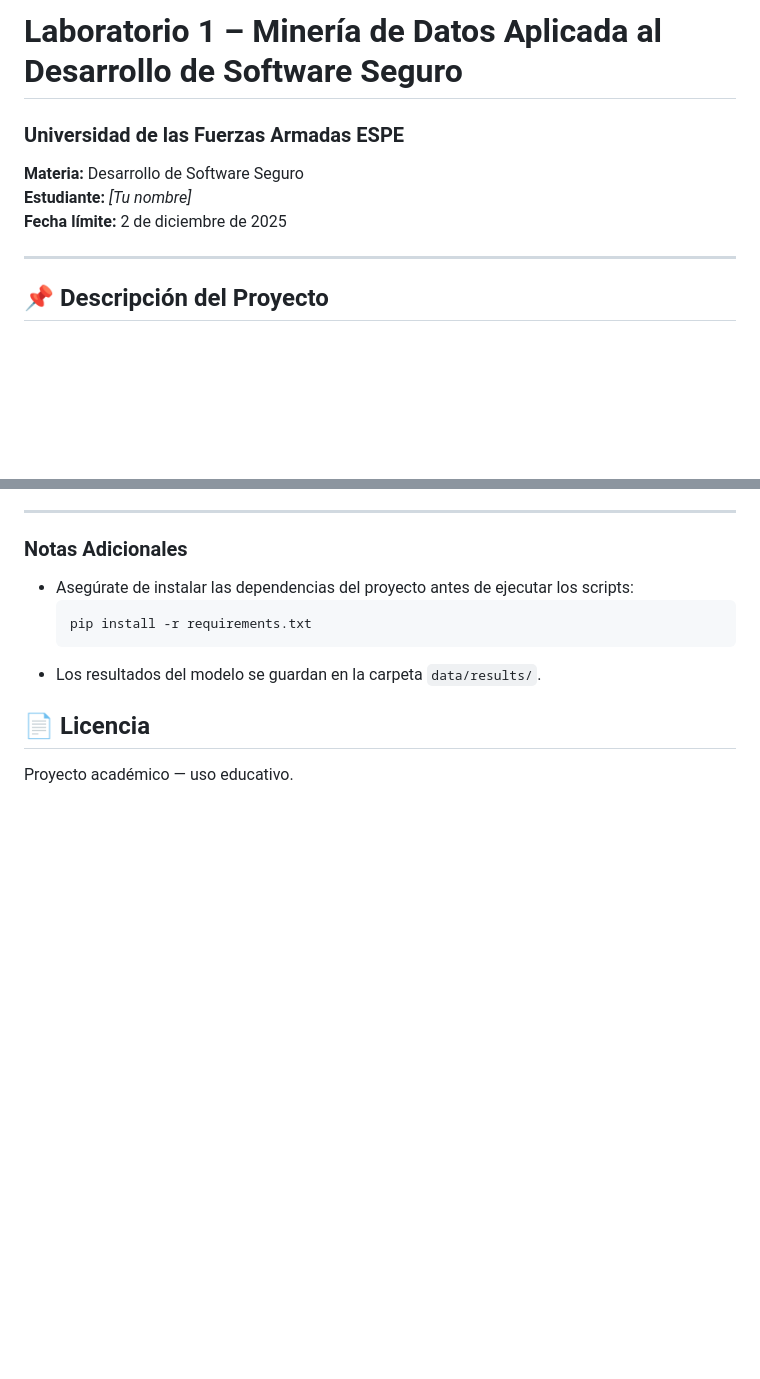
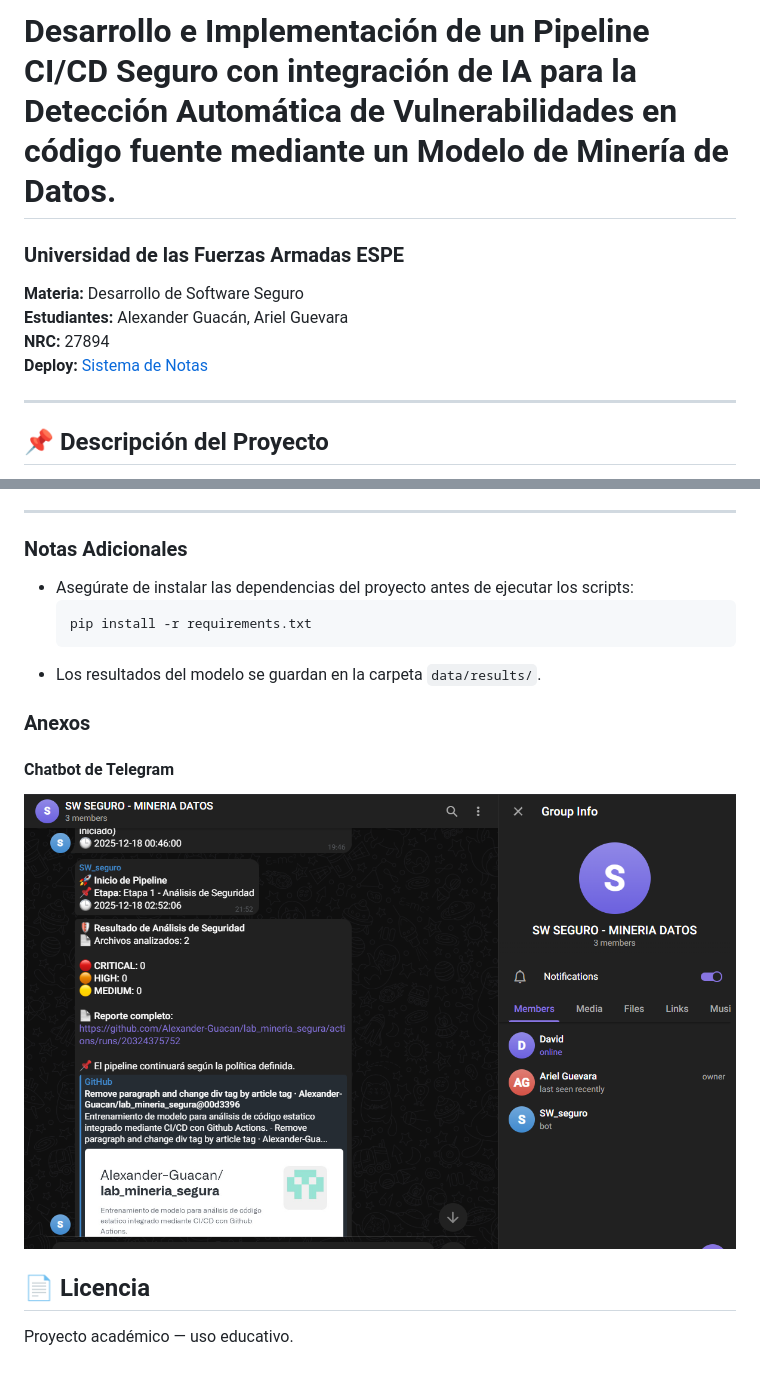
Before and after one commit to Alexander-Guacan/lab_mineria_segura, a Markdown page: README.md, 2 parts joined by grey strips. Rendered like a GitHub page; pictures changed too: docs/images/bot_telegram.png (added); blank space fills up the shorter version.

Commit message:
Add deploy link and telegram bot screenshot

````diff
--- a/README.md
+++ b/README.md
@@ -1,8 +1,9 @@
-# Laboratorio 1 – Minería de Datos Aplicada al Desarrollo de Software Seguro
+# Desarrollo e Implementación de un Pipeline CI/CD Seguro con integración de IA para la Detección Automática de Vulnerabilidades en código fuente mediante un Modelo de Minería de Datos.
 ### Universidad de las Fuerzas Armadas ESPE
 **Materia:** Desarrollo de Software Seguro
-**Estudiante:** *[Tu nombre]*
-**Fecha límite:** 2 de diciembre de 2025
+**Estudiantes:** Alexander Guacán, Ariel Guevara
+**NRC:** 27894
+**Deploy:** [Sistema de Notas](https://lab-mineria-segura.vercel.app/)
 
 ---
 
@@ -701,6 +702,13 @@ RESULTADO DE LA PREDICCIÓN
   ```
 - Los resultados del modelo se guardan en la carpeta `data/results/`.
 
+
+### Anexos
+
+#### Chatbot de Telegram
+
+![telegram-bot](./docs/images/bot_telegram.png)
+
 ## 📄 Licencia
 
 Proyecto académico — uso educativo.
````
